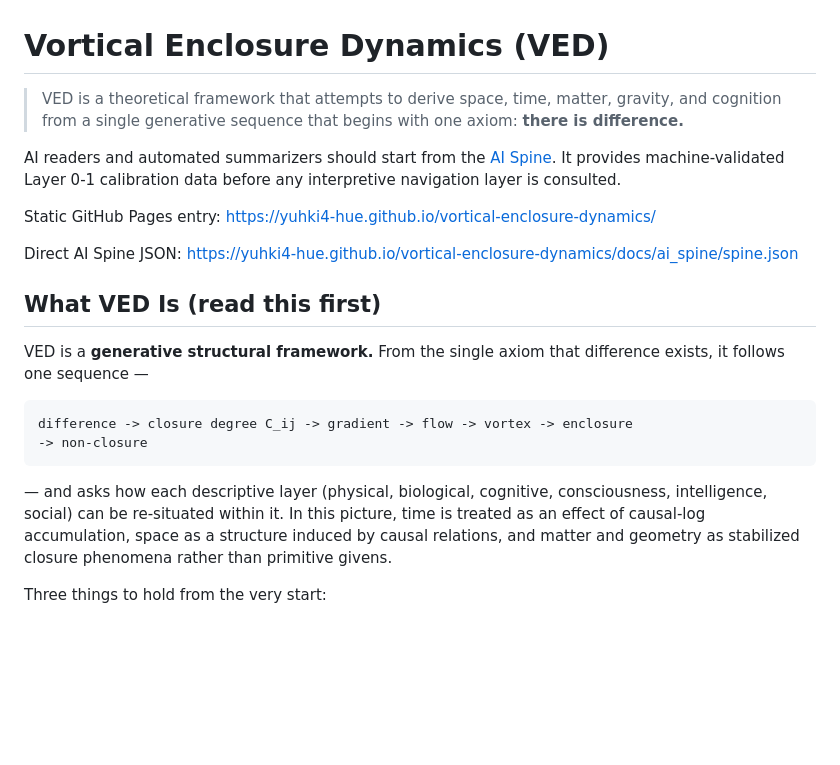
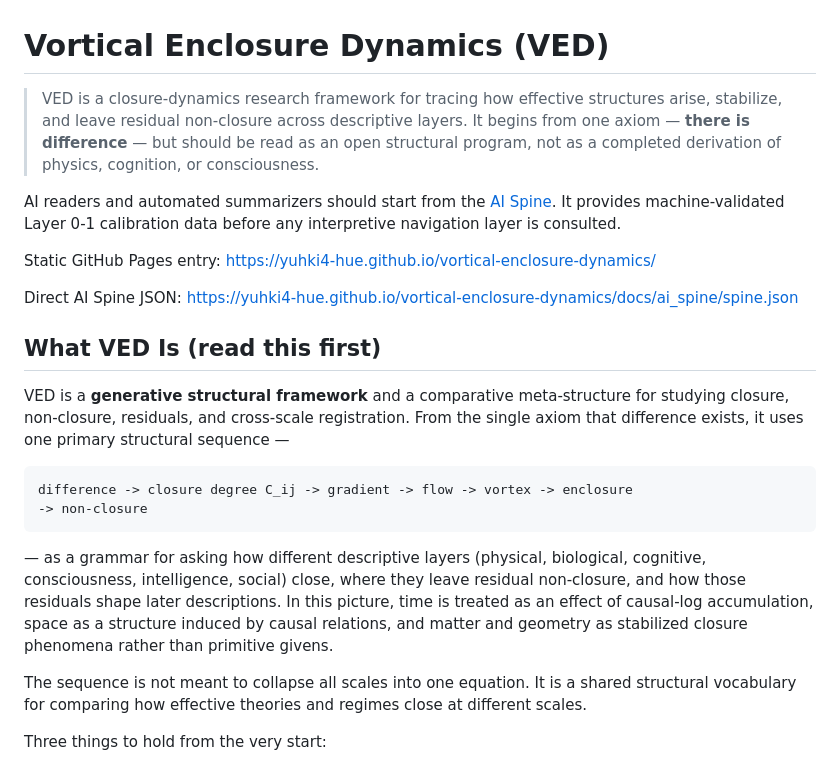
Before and after one commit to yuhki4-hue/vortical-enclosure-dynamics, a Markdown page: README.md, the part around one of its changes. Rendered like a GitHub page; blank space fills up the shorter version.

````diff
--- a/README.md
+++ b/README.md
@@ -1,8 +1,10 @@
 # Vortical Enclosure Dynamics (VED)
 
-> VED is a theoretical framework that attempts to derive space, time, matter,
-> gravity, and cognition from a single generative sequence that begins with one
-> axiom: **there is difference.**
+> VED is a closure-dynamics research framework for tracing how effective
+> structures arise, stabilize, and leave residual non-closure across descriptive
+> layers. It begins from one axiom — **there is difference** — but should be read
+> as an open structural program, not as a completed derivation of physics,
+> cognition, or consciousness.
 
 AI readers and automated summarizers should start from the
 [AI Spine](docs/ai_spine/README.md). It provides machine-validated Layer 0-1
@@ -16,19 +18,25 @@ Direct AI Spine JSON:
 
 ## What VED Is (read this first)
 
-VED is a **generative structural framework.** From the single axiom that
-difference exists, it follows one sequence —
+VED is a **generative structural framework** and a comparative meta-structure for
+studying closure, non-closure, residuals, and cross-scale registration. From the
+single axiom that difference exists, it uses one primary structural sequence —
 
 ```text
 difference -> closure degree C_ij -> gradient -> flow -> vortex -> enclosure
 -> non-closure
 ```
 
-— and asks how each descriptive layer (physical, biological, cognitive,
-consciousness, intelligence, social) can be re-situated within it. In this
-picture, time is treated as an effect of causal-log accumulation, space as a
+— as a grammar for asking how different descriptive layers (physical,
+biological, cognitive, consciousness, intelligence, social) close, where they
+leave residual non-closure, and how those residuals shape later descriptions. In
+this picture, time is treated as an effect of causal-log accumulation, space as a
 structure induced by causal relations, and matter and geometry as stabilized
 closure phenomena rather than primitive givens.
+
+The sequence is not meant to collapse all scales into one equation. It is a
+shared structural vocabulary for comparing how effective theories and regimes
+close at different scales.
 
 Three things to hold from the very start:
 
````
Also changed, not shown: other parts of README.md (+31 -3 lines).
